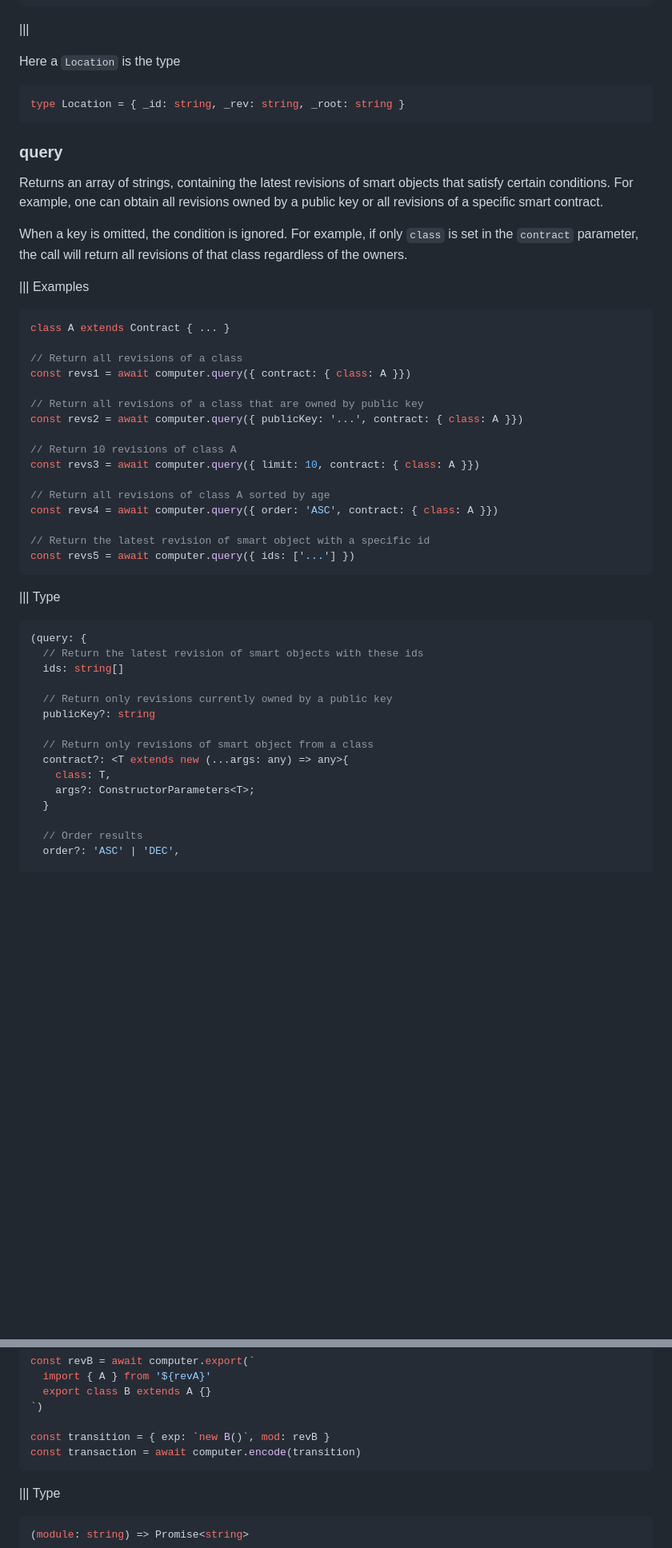
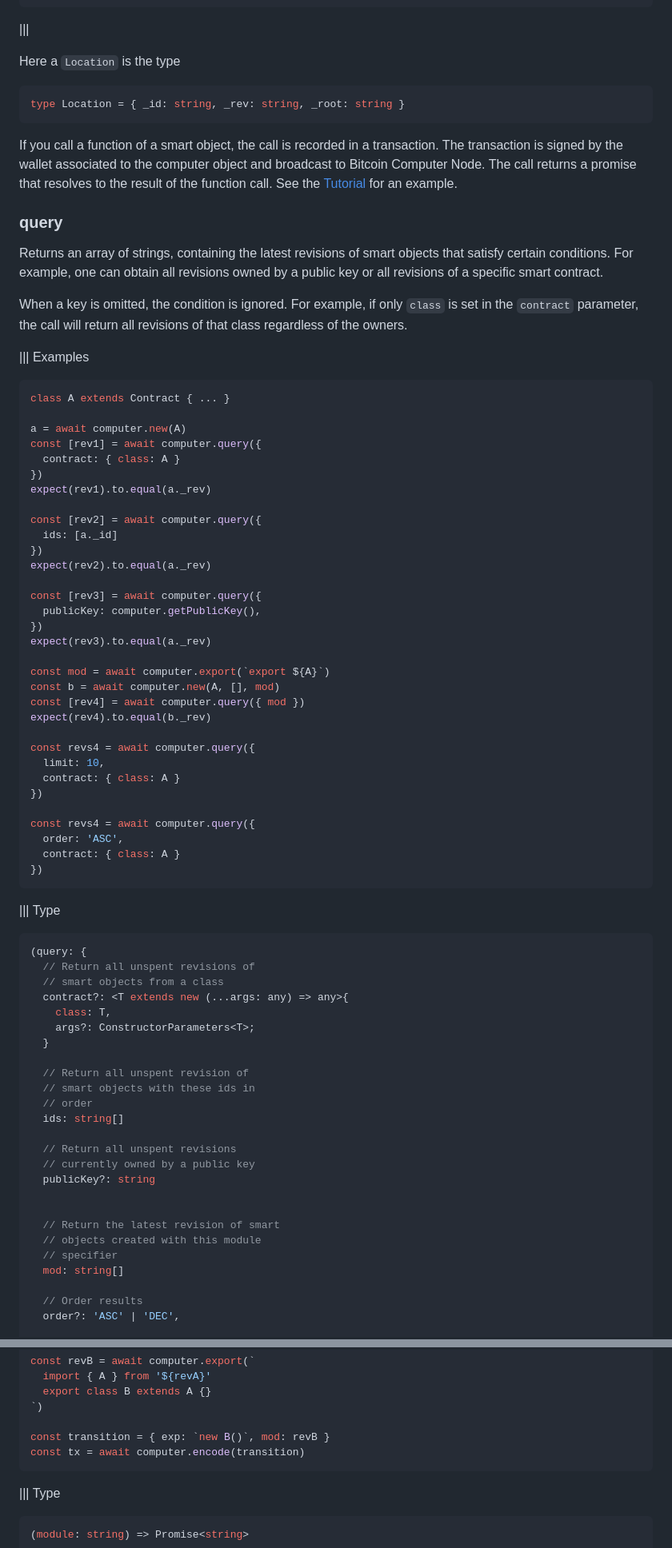
Before and after one commit to bitcoin-computer/docs, a Markdown page: api.md, 2 parts joined by grey strips. Shown at 80% size. Rendered like a GitHub page; blank space fills up the shorter version.

Commit message:
More work on query interface

````diff
--- a/api.md
+++ b/api.md
@@ -234,6 +236,8 @@ Here a ``Location`` is the type
 type Location = { _id: string, _rev: string, _root: string }
 ```
 
+If you call a function of a smart object, the call is recorded in a transaction. The transaction is signed by the wallet associated to the computer object and broadcast to Bitcoin Computer Node. The call returns a promise that resolves to the result of the function call. See the [Tutorial](./tutorial.md#update-a-smart-object) for an example.
+
 ### query
 
 Returns an array of strings, containing the latest revisions of smart objects that satisfy certain conditions. For example, one can obtain all revisions owned by a public key or all revisions of a specific smart contract.
@@ -244,35 +248,61 @@ When a key is omitted, the condition is ignored. For example, if only ``class``
 ```ts
 class A extends Contract { ... }
 
-// Return all revisions of a class
-const revs1 = await computer.query({ contract: { class: A }})
+a = await computer.new(A)
+const [rev1] = await computer.query({
+  contract: { class: A }
+})
+expect(rev1).to.equal(a._rev)
 
-// Return all revisions of a class that are owned by public key
-const revs2 = await computer.query({ publicKey: '...', contract: { class: A }})
+const [rev2] = await computer.query({
+  ids: [a._id]
+})
+expect(rev2).to.equal(a._rev)
 
-// Return 10 revisions of class A
-const revs3 = await computer.query({ limit: 10, contract: { class: A }})
+const [rev3] = await computer.query({
+  publicKey: computer.getPublicKey(),
+})
+expect(rev3).to.equal(a._rev)
 
-// Return all revisions of class A sorted by age
-const revs4 = await computer.query({ order: 'ASC', contract: { class: A }})
+const mod = await computer.export(`export ${A}`)
+const b = await computer.new(A, [], mod)
+const [rev4] = await computer.query({ mod })
+expect(rev4).to.equal(b._rev)
 
-// Return the latest revision of smart object with a specific id
-const revs5 = await computer.query({ ids: ['...'] })
+const revs4 = await computer.query({
+  limit: 10,
+  contract: { class: A }
+})
+
+const revs4 = await computer.query({
+  order: 'ASC',
+  contract: { class: A }
+})
 ```
 ||| Type
 ```ts
 (query: {
-  // Return the latest revision of smart objects with these ids
-  ids: string[]
-
-  // Return only revisions currently owned by a public key
-  publicKey?: string
-
-  // Return only revisions of smart object from a class
+  // Return all unspent revisions of
+  // smart objects from a class
   contract?: <T extends new (...args: any) => any>{
     class: T,
     args?: ConstructorParameters<T>;
   }
+
+  // Return all unspent revision of
+  // smart objects with these ids in
+  // order
+  ids: string[]
+
+  // Return all unspent revisions
+  // currently owned by a public key
+  publicKey?: string
+
+
+  // Return the latest revision of smart
+  // objects created with this module
+  // specifier
+  mod: string[]
 
   // Order results
   order?: 'ASC' | 'DEC',
@@ -460,7 +492,7 @@ const revB = await computer.export(`
 `)
 
 const transition = { exp: `new B()`, mod: revB }
-const transaction = await computer.encode(transition)
+const tx = await computer.encode(transition)
 ```
 ||| Type
 ```ts
````
Also changed, not shown: other parts of api.md (+16 -12 lines), tutorial.md (+12 -12 lines).
